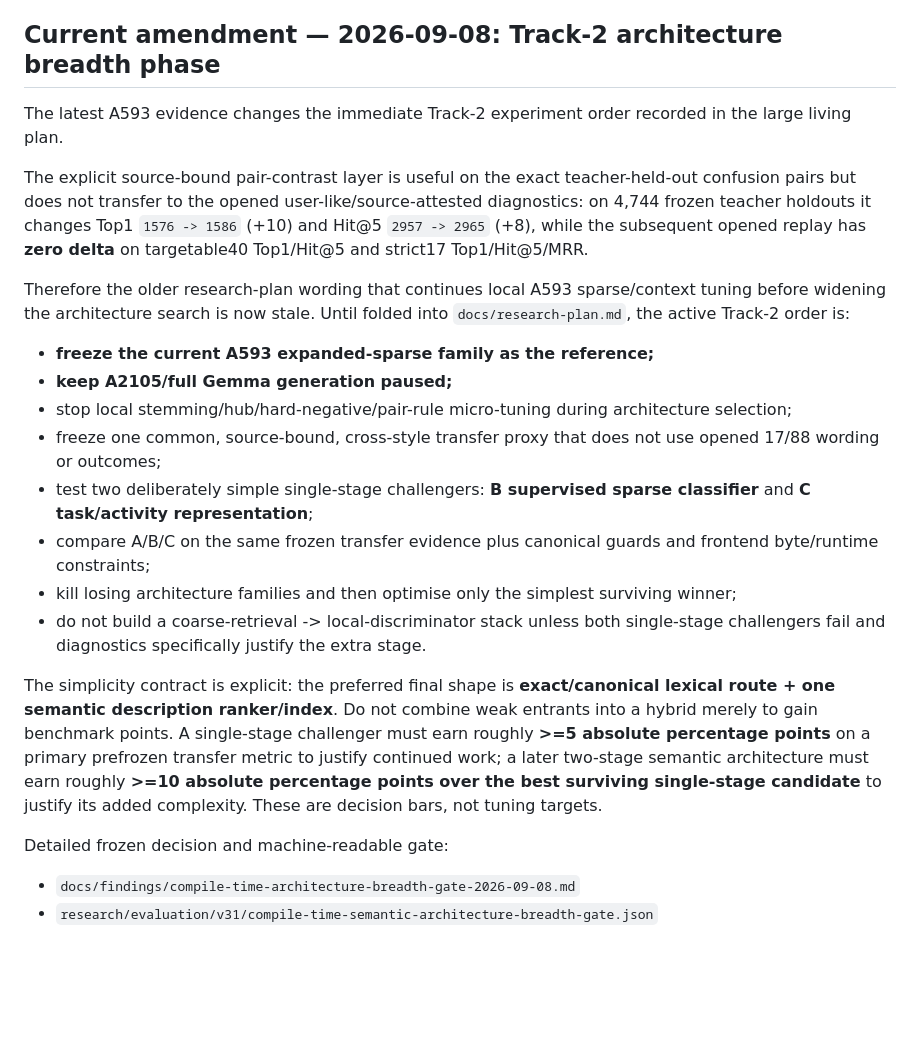
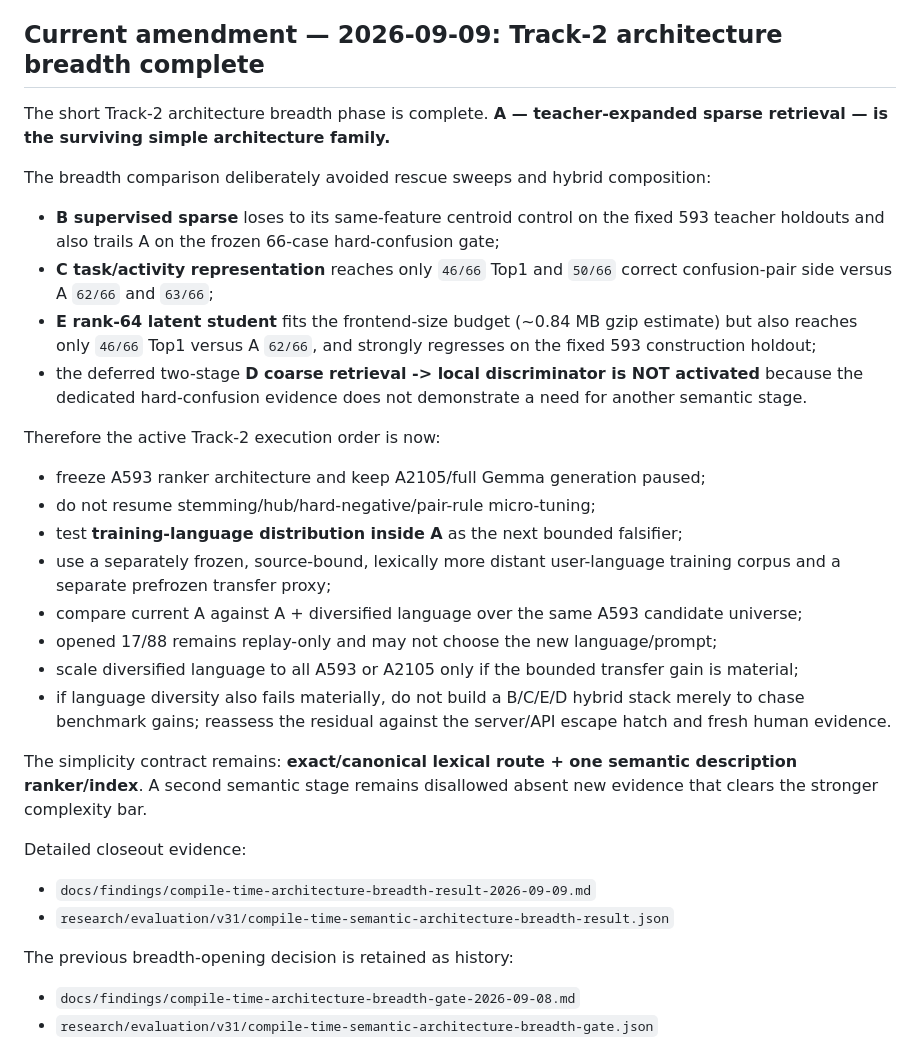
Before and after one commit to kingkong-projek/semantic-taxonomy-search, a Markdown page: SSOT.md, the part around the change. Drawn GitHub-style; blank space fills up the shorter version.

Commit message:
docs: close Track-2 breadth phase in SSOT

```diff
--- a/SSOT.md
+++ b/SSOT.md
@@ -8,26 +8,36 @@ This file is the canonical entrypoint for current project state.
 2. `docs/findings/*` and `research/*` — evidence supporting or falsifying the plan. They do not silently override it.
 3. `docs/findings/field-feedback-findability-2026-09-07.md` + `research/evaluation/v31/field-feedback-findability-2026-09-07.json` — current real-user field-feedback evidence and frozen derived corpus.
 
-## Current amendment — 2026-09-08: Track-2 architecture breadth phase
+## Current amendment — 2026-09-09: Track-2 architecture breadth complete
 
-The latest A593 evidence changes the immediate Track-2 experiment order recorded in the large living plan.
+The short Track-2 architecture breadth phase is complete. **A — teacher-expanded sparse retrieval — is the surviving simple architecture family.**
 
-The explicit source-bound pair-contrast layer is useful on the exact teacher-held-out confusion pairs but does not transfer to the opened user-like/source-attested diagnostics: on 4,744 frozen teacher holdouts it changes Top1 `1576 -> 1586` (+10) and Hit@5 `2957 -> 2965` (+8), while the subsequent opened replay has **zero delta** on targetable40 Top1/Hit@5 and strict17 Top1/Hit@5/MRR.
+The breadth comparison deliberately avoided rescue sweeps and hybrid composition:
 
-Therefore the older research-plan wording that continues local A593 sparse/context tuning before widening the architecture search is now stale. Until folded into `docs/research-plan.md`, the active Track-2 order is:
+- **B supervised sparse** loses to its same-feature centroid control on the fixed 593 teacher holdouts and also trails A on the frozen 66-case hard-confusion gate;
+- **C task/activity representation** reaches only `46/66` Top1 and `50/66` correct confusion-pair side versus A `62/66` and `63/66`;
+- **E rank-64 latent student** fits the frontend-size budget (~0.84 MB gzip estimate) but also reaches only `46/66` Top1 versus A `62/66`, and strongly regresses on the fixed 593 construction holdout;
+- the deferred two-stage **D coarse retrieval -> local discriminator is NOT activated** because the dedicated hard-confusion evidence does not demonstrate a need for another semantic stage.
 
-- **freeze the current A593 expanded-sparse family as the reference;**
-- **keep A2105/full Gemma generation paused;**
-- stop local stemming/hub/hard-negative/pair-rule micro-tuning during architecture selection;
-- freeze one common, source-bound, cross-style transfer proxy that does not use opened 17/88 wording or outcomes;
-- test two deliberately simple single-stage challengers: **B supervised sparse classifier** and **C task/activity representation**;
-- compare A/B/C on the same frozen transfer evidence plus canonical guards and frontend byte/runtime constraints;
-- kill losing architecture families and then optimise only the simplest surviving winner;
-- do not build a coarse-retrieval -> local-discriminator stack unless both single-stage challengers fail and diagnostics specifically justify the extra stage.
+Therefore the active Track-2 execution order is now:
 
-The simplicity contract is explicit: the preferred final shape is **exact/canonical lexical route + one semantic description ranker/index**. Do not combine weak entrants into a hybrid merely to gain benchmark points. A single-stage challenger must earn roughly **>=5 absolute percentage points** on a primary prefrozen transfer metric to justify continued work; a later two-stage semantic architecture must earn roughly **>=10 absolute percentage points over the best surviving single-stage candidate** to justify its added complexity. These are decision bars, not tuning targets.
+- freeze A593 ranker architecture and keep A2105/full Gemma generation paused;
+- do not resume stemming/hub/hard-negative/pair-rule micro-tuning;
+- test **training-language distribution inside A** as the next bounded falsifier;
+- use a separately frozen, source-bound, lexically more distant user-language training corpus and a separate prefrozen transfer proxy;
+- compare current A against A + diversified language over the same A593 candidate universe;
+- opened 17/88 remains replay-only and may not choose the new language/prompt;
+- scale diversified language to all A593 or A2105 only if the bounded transfer gain is material;
+- if language diversity also fails materially, do not build a B/C/E/D hybrid stack merely to chase benchmark gains; reassess the residual against the server/API escape hatch and fresh human evidence.
 
-Detailed frozen decision and machine-readable gate:
+The simplicity contract remains: **exact/canonical lexical route + one semantic description ranker/index**. A second semantic stage remains disallowed absent new evidence that clears the stronger complexity bar.
+
+Detailed closeout evidence:
+
+- `docs/findings/compile-time-architecture-breadth-result-2026-09-09.md`
+- `research/evaluation/v31/compile-time-semantic-architecture-breadth-result.json`
+
+The previous breadth-opening decision is retained as history:
 
 - `docs/findings/compile-time-architecture-breadth-gate-2026-09-08.md`
 - `research/evaluation/v31/compile-time-semantic-architecture-breadth-gate.json`
```
